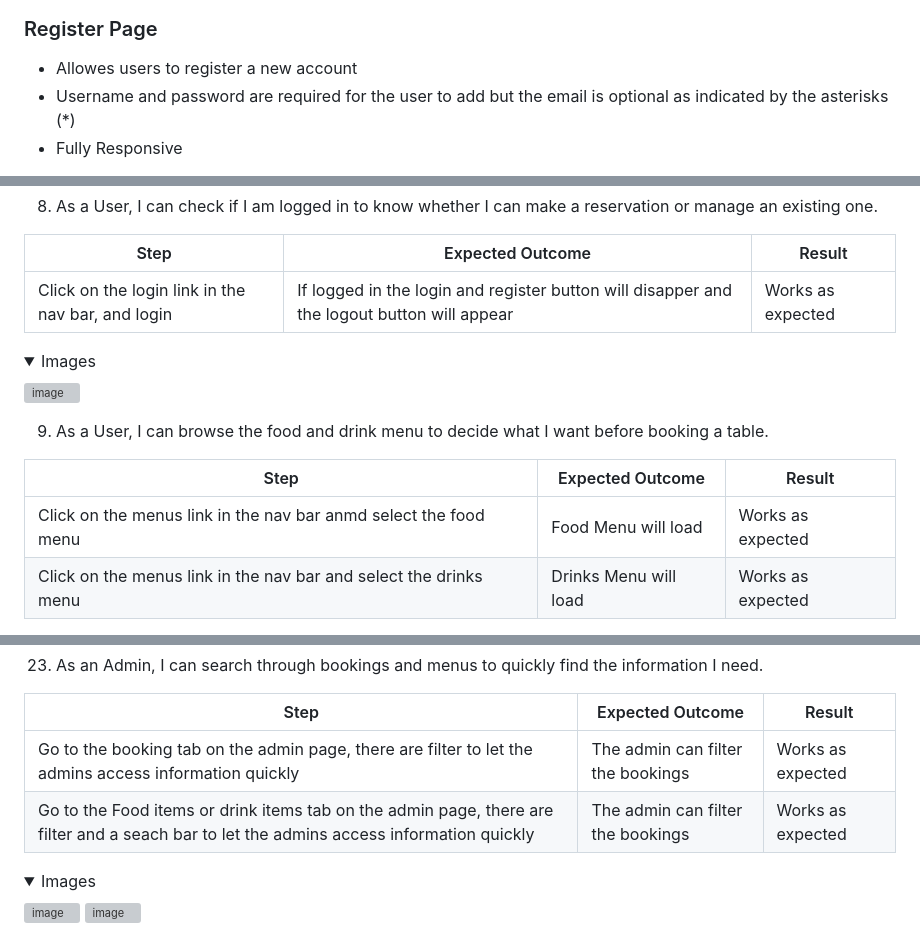
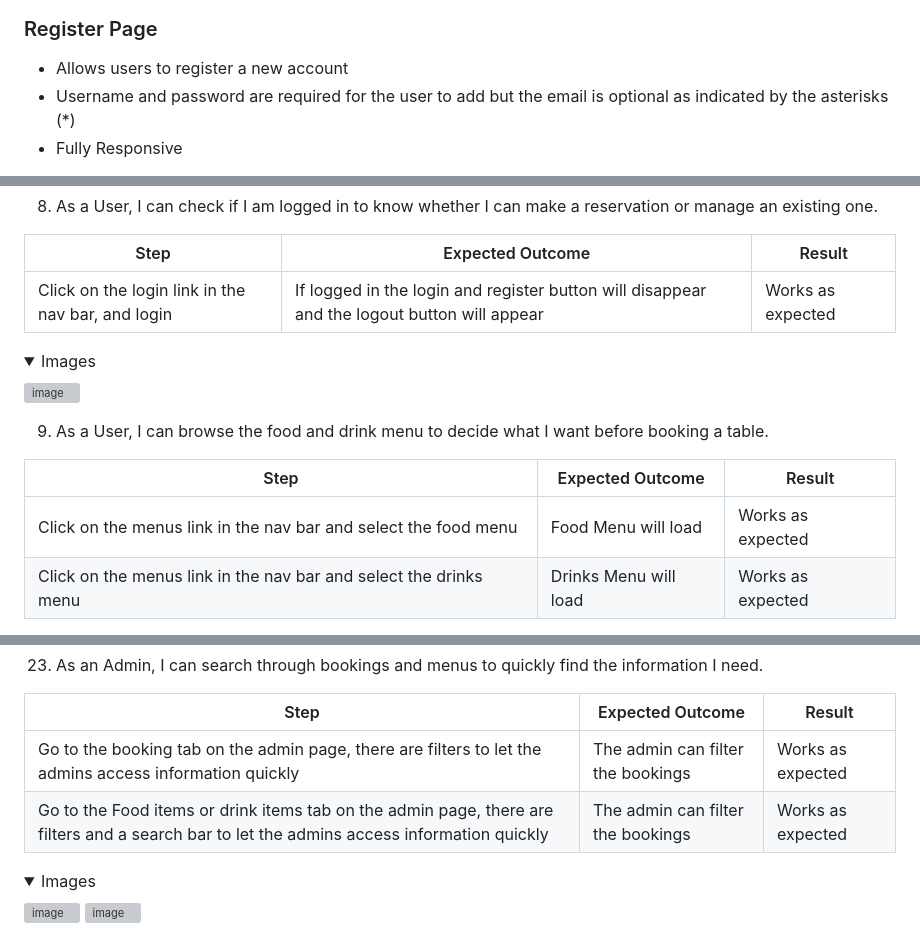
Before and after one commit to LewisBull2303/CL_PP4_The_Wave, a Markdown page: README.md, 3 parts joined by grey strips. Drawn GitHub-style; folded sections open; grey boxes are pictures that could not be loaded.

```diff
--- a/README.md
+++ b/README.md
@@ -366,7 +366,7 @@ The ContactUs Model contains the following:
 
 ### Register Page
 
-- Allowes users to register a new account
+- Allows users to register a new account
 - Username and password are required for the user to add but the email is optional as indicated by the asterisks (*)
 - Fully Responsive
 
@@ -649,7 +649,7 @@ The ContactUs Model contains the following:
 
 |Step|Expected Outcome|Result|
 |---|---|---|
-|Click on the login link in the nav bar, and login|If logged in the login and register button will disapper and the logout button will appear|Works as expected|
+|Click on the login link in the nav bar, and login|If logged in the login and register button will disappear and the logout button will appear|Works as expected|
 
 <details>
  <summary>Images</summary>
@@ -662,7 +662,7 @@ The ContactUs Model contains the following:
 
 |Step|Expected Outcome|Result|
 |---|---|---|
-|Click on the menus link in the nav bar anmd select the food menu|Food Menu will load|Works as expected|
+|Click on the menus link in the nav bar and select the food menu|Food Menu will load|Works as expected|
 |Click on the menus link in the nav bar and select the drinks menu|Drinks Menu will load|Works as expected|
 
 <details>
@@ -869,8 +869,8 @@ The ContactUs Model contains the following:
 
 |Step|Expected Outcome|Result|
 |---|---|---|
-|Go to the booking tab on the admin page, there are filter to let the admins access information quickly|The admin can filter the bookings|Works as expected|
-|Go to the Food items or drink items tab on the admin page, there are filter and a seach bar to let the admins access information quickly|The admin can filter the bookings|Works as expected|
+|Go to the booking tab on the admin page, there are filters to let the admins access information quickly|The admin can filter the bookings|Works as expected|
+|Go to the Food items or drink items tab on the admin page, there are filters and a search bar to let the admins access information quickly|The admin can filter the bookings|Works as expected|
 
 <details>
  <summary>Images</summary>
```
Also changed, not shown: other parts of README.md (+25 -25 lines).
